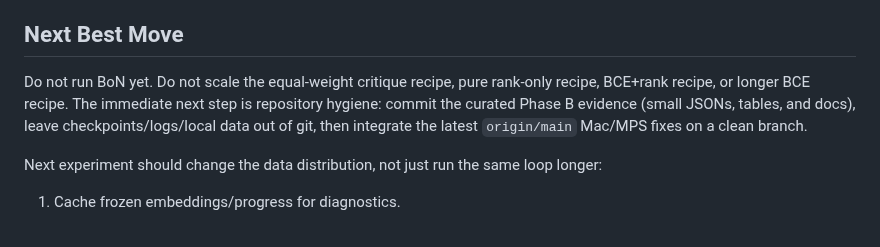
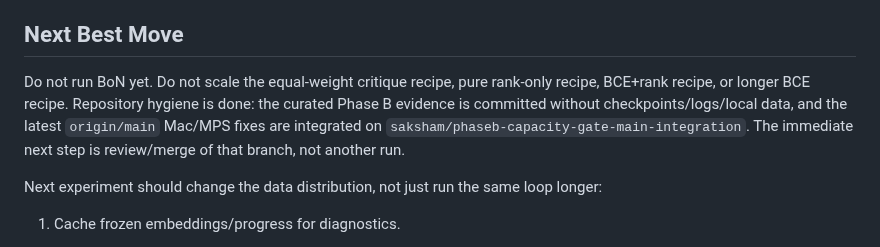
Before and after one commit to edward-lcl/feedback-distillation, a Markdown page: RUNBOOK_PHASE_B_FINDINGS_20260624.md, the part around the change. Rendered like a GitHub page.

Commit message:
Update Phase B findings next step

```diff
--- a/RUNBOOK_PHASE_B_FINDINGS_20260624.md
+++ b/RUNBOOK_PHASE_B_FINDINGS_20260624.md
@@ -531,10 +531,11 @@ teacher labels and ProcessBench-style gold labels under the same student path.
 ## Next Best Move
 
 Do not run BoN yet. Do not scale the equal-weight critique recipe, pure
-rank-only recipe, BCE+rank recipe, or longer BCE recipe. The immediate next
-step is repository hygiene: commit the curated Phase B evidence (small JSONs,
-tables, and docs), leave checkpoints/logs/local data out of git, then integrate
-the latest `origin/main` Mac/MPS fixes on a clean branch.
+rank-only recipe, BCE+rank recipe, or longer BCE recipe. Repository hygiene is
+done: the curated Phase B evidence is committed without checkpoints/logs/local
+data, and the latest `origin/main` Mac/MPS fixes are integrated on
+`saksham/phaseb-capacity-gate-main-integration`. The immediate next step is
+review/merge of that branch, not another run.
 
 Next experiment should change the data distribution, not just run the same loop
 longer:
```
